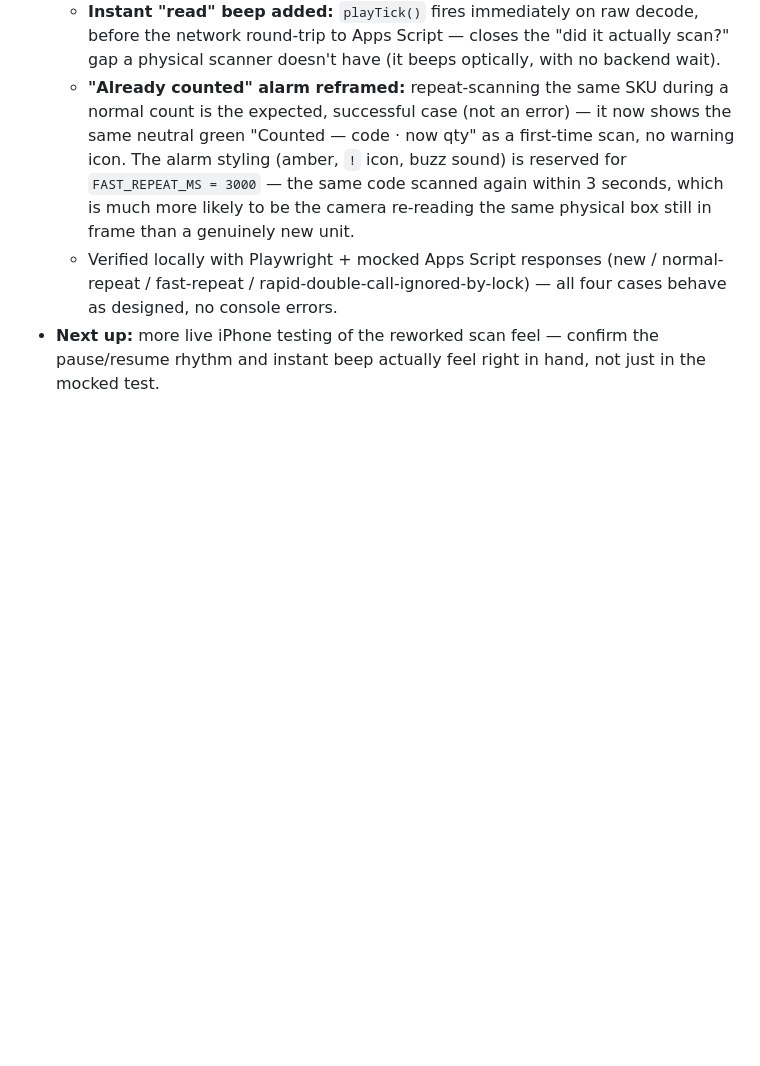
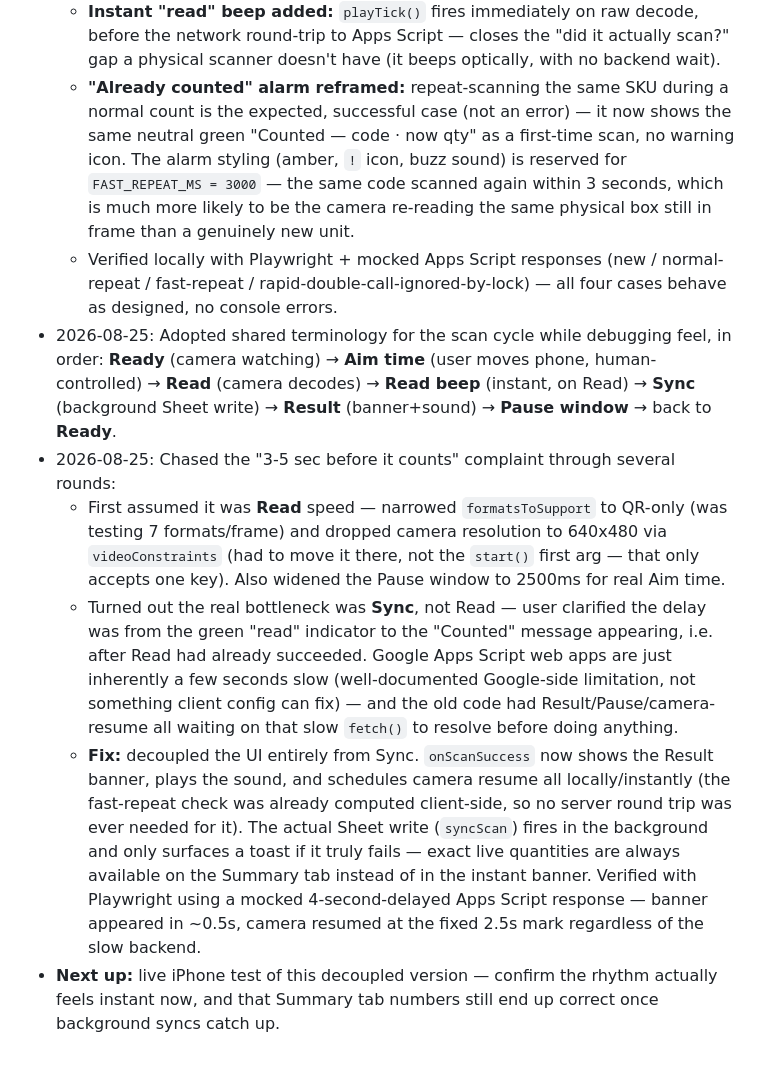
Before and after one commit to fanfloyd1977/wys-stock-count, a Markdown page: CLAUDE.md, the part around the change. Rendered like a GitHub page; blank space fills up the shorter version.

Commit message:
Update project notes: Sync-latency diagnosis and decoupling fix

```diff
--- a/CLAUDE.md
+++ b/CLAUDE.md
@@ -38,4 +38,9 @@ Stock counting app for a Thai lighting/smart-home integrator client, built toget
   - **Instant "read" beep added:** `playTick()` fires immediately on raw decode, before the network round-trip to Apps Script — closes the "did it actually scan?" gap a physical scanner doesn't have (it beeps optically, with no backend wait).
   - **"Already counted" alarm reframed:** repeat-scanning the same SKU during a normal count is the expected, successful case (not an error) — it now shows the same neutral green "Counted — code · now qty" as a first-time scan, no warning icon. The alarm styling (amber, `!` icon, buzz sound) is reserved for `FAST_REPEAT_MS = 3000` — the same code scanned again within 3 seconds, which is much more likely to be the camera re-reading the same physical box still in frame than a genuinely new unit.
   - Verified locally with Playwright + mocked Apps Script responses (new / normal-repeat / fast-repeat / rapid-double-call-ignored-by-lock) — all four cases behave as designed, no console errors.
-- **Next up:** more live iPhone testing of the reworked scan feel — confirm the pause/resume rhythm and instant beep actually feel right in hand, not just in the mocked test.
+- 2026-08-25: Adopted shared terminology for the scan cycle while debugging feel, in order: **Ready** (camera watching) → **Aim time** (user moves phone, human-controlled) → **Read** (camera decodes) → **Read beep** (instant, on Read) → **Sync** (background Sheet write) → **Result** (banner+sound) → **Pause window** → back to **Ready**.
+- 2026-08-25: Chased the "3-5 sec before it counts" complaint through several rounds:
+  - First assumed it was **Read** speed — narrowed `formatsToSupport` to QR-only (was testing 7 formats/frame) and dropped camera resolution to 640x480 via `videoConstraints` (had to move it there, not the `start()` first arg — that only accepts one key). Also widened the Pause window to 2500ms for real Aim time.
+  - Turned out the real bottleneck was **Sync**, not Read — user clarified the delay was from the green "read" indicator to the "Counted" message appearing, i.e. after Read had already succeeded. Google Apps Script web apps are just inherently a few seconds slow (well-documented Google-side limitation, not something client config can fix) — and the old code had Result/Pause/camera-resume all waiting on that slow `fetch()` to resolve before doing anything.
+  - **Fix:** decoupled the UI entirely from Sync. `onScanSuccess` now shows the Result banner, plays the sound, and schedules camera resume all locally/instantly (the fast-repeat check was already computed client-side, so no server round trip was ever needed for it). The actual Sheet write (`syncScan`) fires in the background and only surfaces a toast if it truly fails — exact live quantities are always available on the Summary tab instead of in the instant banner. Verified with Playwright using a mocked 4-second-delayed Apps Script response — banner appeared in ~0.5s, camera resumed at the fixed 2.5s mark regardless of the slow backend.
+- **Next up:** live iPhone test of this decoupled version — confirm the rhythm actually feels instant now, and that Summary tab numbers still end up correct once background syncs catch up.
```
